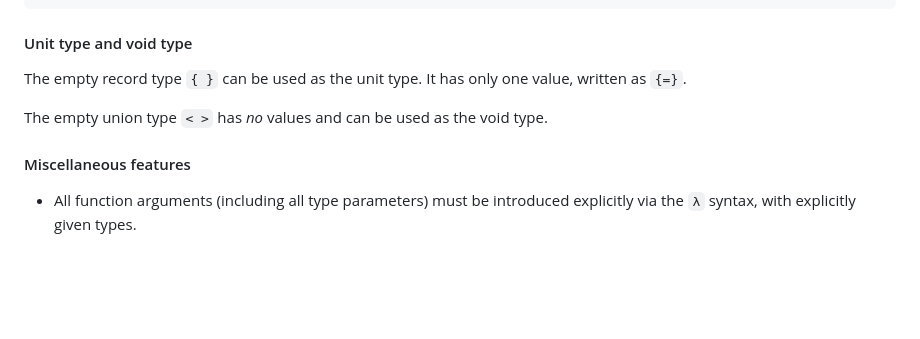
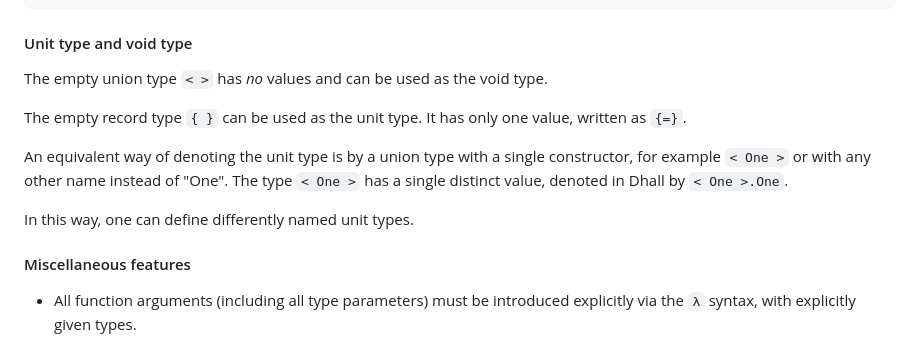
Before and after one commit to winitzki/scall, a Markdown page: tutorial/programming_dhall.md, the part around the change printed below. Drawn GitHub-style; blank space fills up the shorter version.

```diff
--- a/tutorial/programming_dhall.md
+++ b/tutorial/programming_dhall.md
@@ -123,9 +123,14 @@ let zip
 
 #### Unit type and void type
 
+The empty union type `< >` has _no_ values and can be used as the void type.
+
 The empty record type `{ }` can be used as the unit type. It has only one value, written as `{=}`.
 
-The empty union type `< >` has _no_ values and can be used as the void type.
+An equivalent way of denoting the unit type is by a union type with a single constructor, for example `< One >` or with any other name instead of "One".
+The type `< One >` has a single distinct value, denoted in Dhall by `< One >.One`.
+
+In this way, one can define differently named unit types.
 
 #### Miscellaneous features
 
```
Also changed, not shown: other parts of tutorial/programming_dhall.md (+118 -4 lines).
